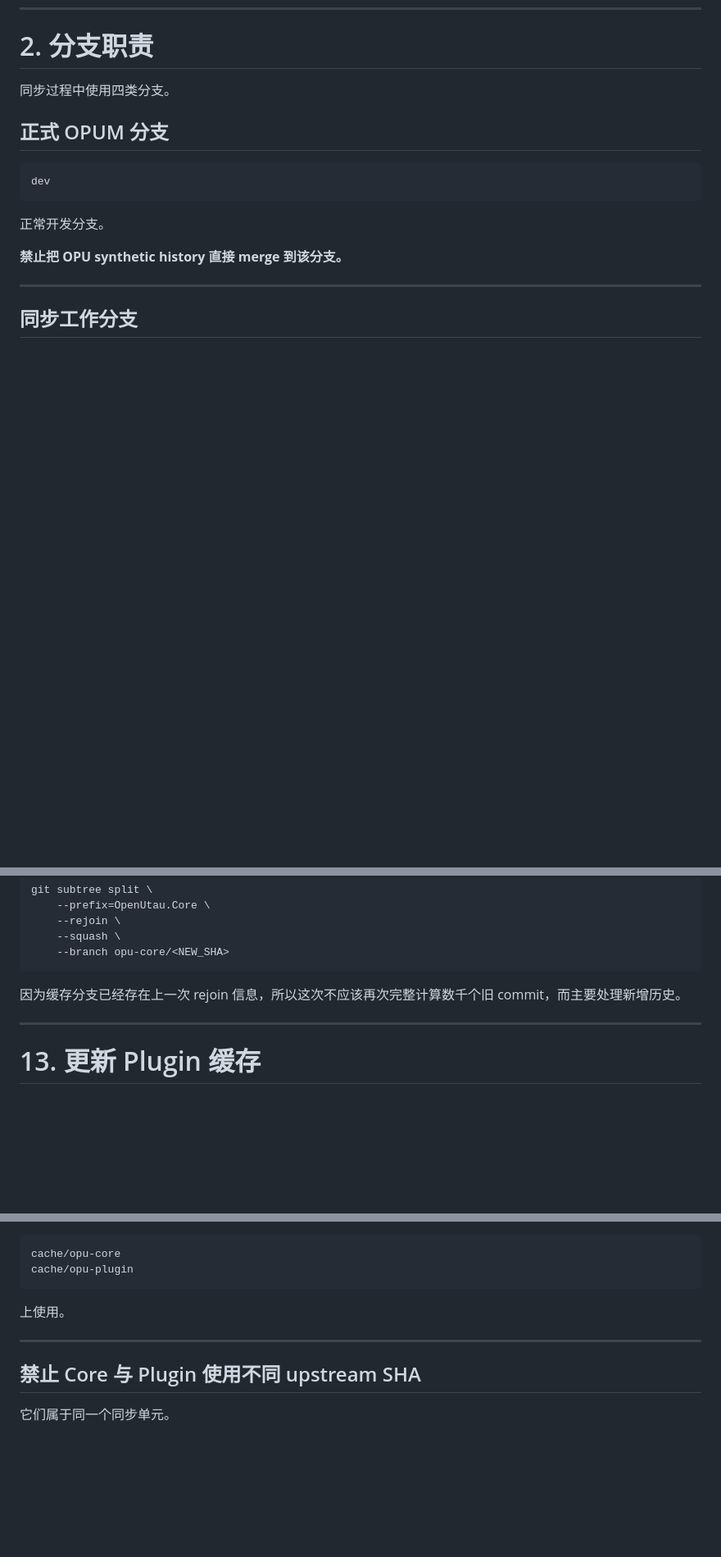
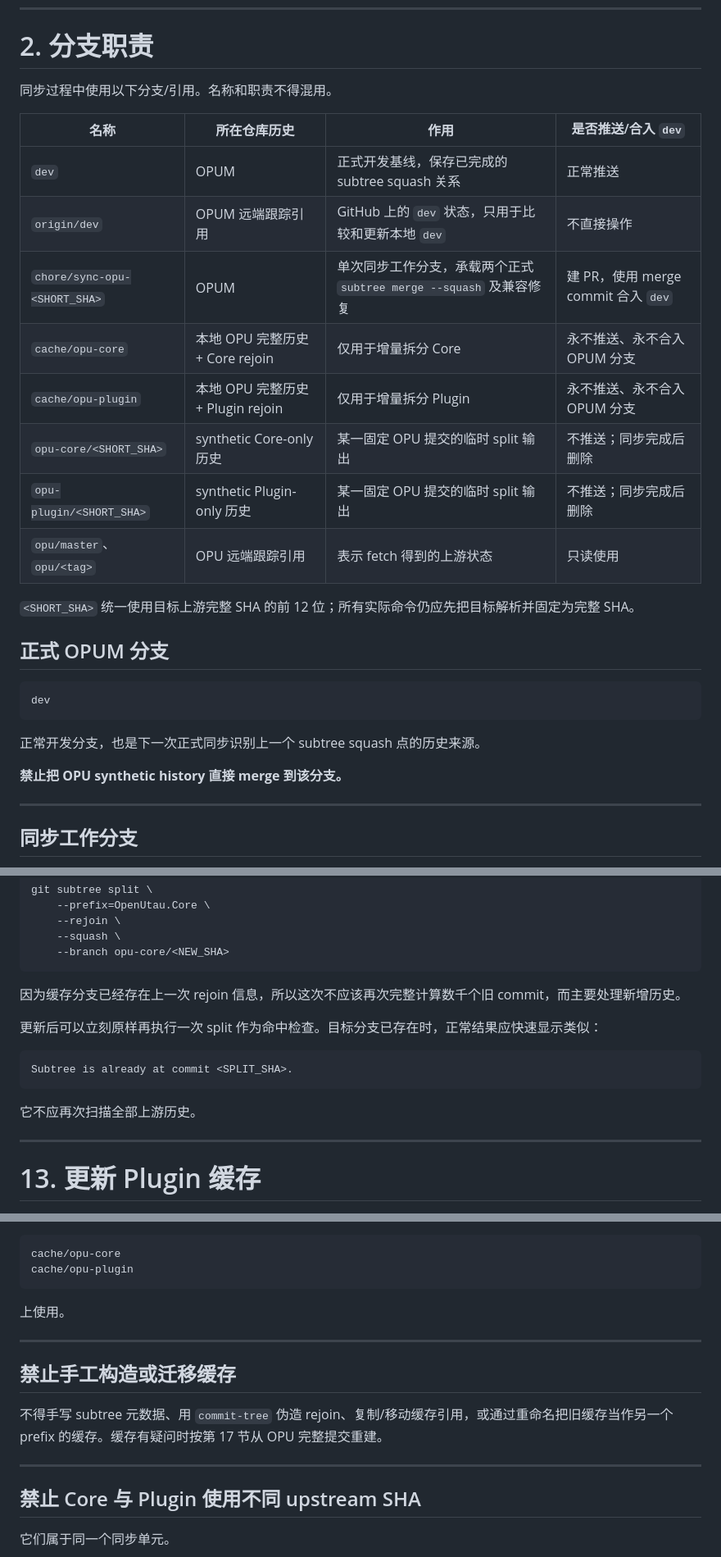
Before and after one commit to vocoder712/OpenUtauMobile, a Markdown page: docs/UPSTREAM_SYNC.md, 3 parts joined by grey strips. Shown at 82% size. GitHub-like rendering; blank space fills up the shorter version.

````diff
--- a/docs/UPSTREAM_SYNC.md
+++ b/docs/UPSTREAM_SYNC.md
@@ -75,7 +75,20 @@ Plugin -> commit B
 
 # 2. 分支职责
 
-同步过程中使用四类分支。
+同步过程中使用以下分支/引用。名称和职责不得混用。
+
+| 名称 | 所在仓库历史 | 作用 | 是否推送/合入 `dev` |
+| --- | --- | --- | --- |
+| `dev` | OPUM | 正式开发基线，保存已完成的 subtree squash 关系 | 正常推送 |
+| `origin/dev` | OPUM 远端跟踪引用 | GitHub 上的 `dev` 状态，只用于比较和更新本地 `dev` | 不直接操作 |
+| `chore/sync-opu-<SHORT_SHA>` | OPUM | 单次同步工作分支，承载两个正式 `subtree merge --squash` 及兼容修复 | 建 PR，使用 merge commit 合入 `dev` |
+| `cache/opu-core` | 本地 OPU 完整历史 + Core rejoin | 仅用于增量拆分 Core | 永不推送、永不合入 OPUM 分支 |
+| `cache/opu-plugin` | 本地 OPU 完整历史 + Plugin rejoin | 仅用于增量拆分 Plugin | 永不推送、永不合入 OPUM 分支 |
+| `opu-core/<SHORT_SHA>` | synthetic Core-only 历史 | 某一固定 OPU 提交的临时 split 输出 | 不推送；同步完成后删除 |
+| `opu-plugin/<SHORT_SHA>` | synthetic Plugin-only 历史 | 某一固定 OPU 提交的临时 split 输出 | 不推送；同步完成后删除 |
+| `opu/master`、`opu/<tag>` | OPU 远端跟踪引用 | 表示 fetch 得到的上游状态 | 只读使用 |
+
+`<SHORT_SHA>` 统一使用目标上游完整 SHA 的前 12 位；所有实际命令仍应先把目标解析并固定为完整 SHA。
 
 ## 正式 OPUM 分支
 
@@ -83,7 +96,7 @@ Plugin -> commit B
 dev
 ```
 
-正常开发分支。
+正常开发分支，也是下一次正式同步识别上一个 subtree squash 点的历史来源。
 
 **禁止把 OPU synthetic history 直接 merge 到该分支。**
 
@@ -496,6 +514,14 @@ git subtree split \
 
 因为缓存分支已经存在上一次 rejoin 信息，所以这次不应该再次完整计算数千个旧 commit，而主要处理新增历史。
 
+更新后可以立刻原样再执行一次 split 作为命中检查。目标分支已存在时，正常结果应快速显示类似：
+
+```text
+Subtree is already at commit <SPLIT_SHA>.
+```
+
+它不应再次扫描全部上游历史。
+
 ---
 
 # 13. 更新 Plugin 缓存
@@ -656,6 +721,12 @@ cache/opu-plugin
 
 ---
 
+## 禁止手工构造或迁移缓存
+
+不得手写 subtree 元数据、用 `commit-tree` 伪造 rejoin、复制/移动缓存引用，或通过重命名把旧缓存当作另一个 prefix 的缓存。缓存有疑问时按第 17 节从 OPU 完整提交重建。
+
+---
+
 ## 禁止 Core 与 Plugin 使用不同 upstream SHA
 
 它们属于同一个同步单元。
````
Also changed, not shown: other parts of docs/UPSTREAM_SYNC.md (+49 -5 lines).
